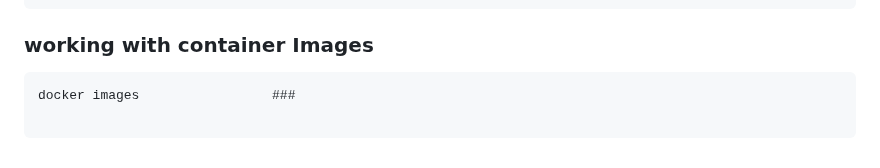
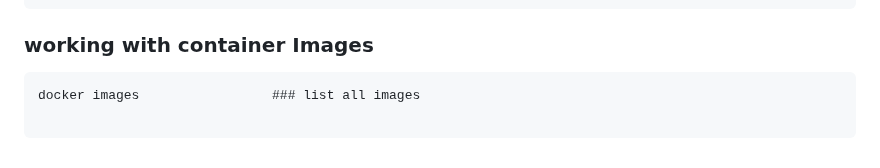
Before and after one commit to rajatpzade/CDEC-b26-b27-b28-b32, a Markdown page: README.md, the part around the change. Drawn GitHub-style.

Commit message:
--- Auto Git Commit By Rajatz ---

````diff
--- a/README.md
+++ b/README.md
@@ -156,4 +156,4 @@ docker cp index.html <cont id>:/usr/share/nginx/html/index.html ---cp file to th
 ### working with container Images
 
 ```
-docker images                 ###
+docker images                 ### list all images
````
